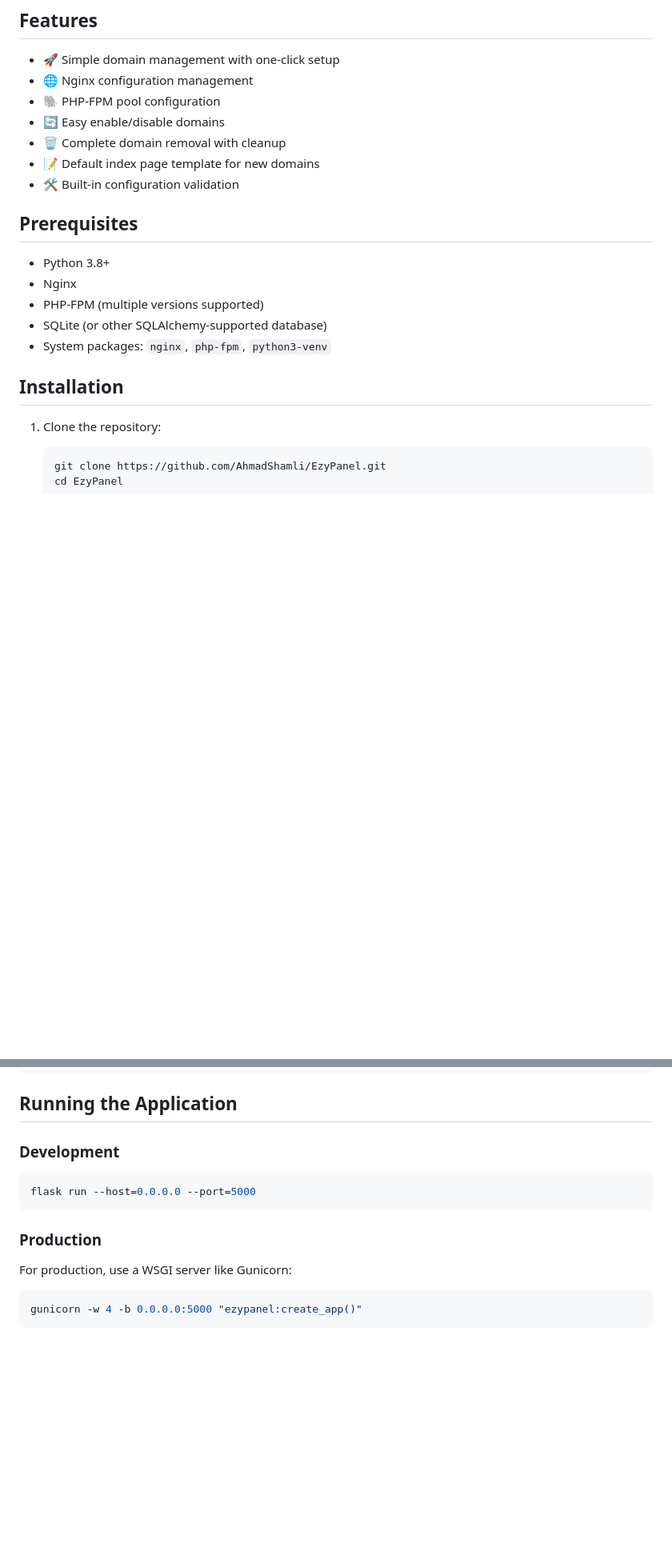
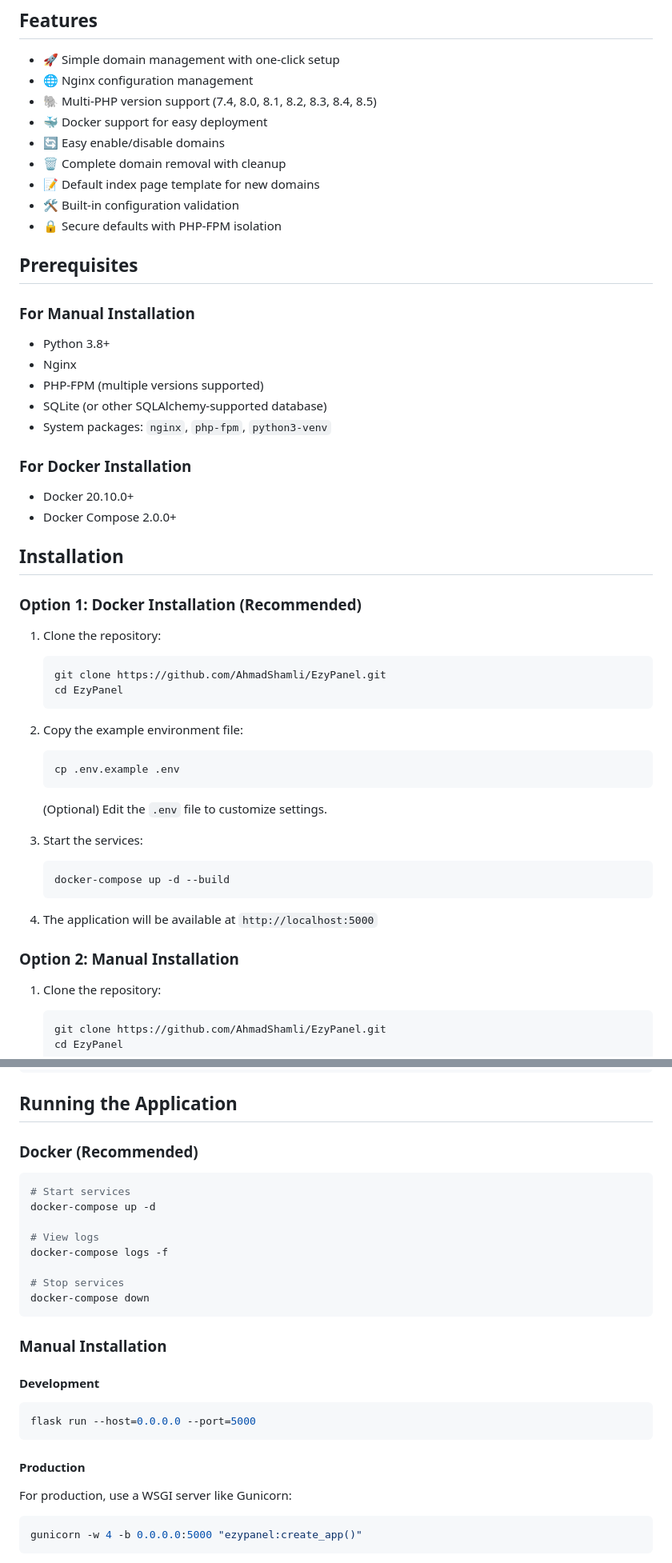
Before and after one commit to AhmadShamli/EzyPanel, a Markdown page: README.md, 2 parts joined by grey strips. Shown at 80% size. GitHub-like rendering; blank space fills up the shorter version.

````diff
--- a/README.md
+++ b/README.md
@@ -8,21 +8,51 @@ EzyPanel is a lightweight and easy-to-use web hosting control panel for managing
 
 - 🚀 Simple domain management with one-click setup
 - 🌐 Nginx configuration management
-- 🐘 PHP-FPM pool configuration
+- 🐘 Multi-PHP version support (7.4, 8.0, 8.1, 8.2, 8.3, 8.4, 8.5)
+- 🐳 Docker support for easy deployment
 - 🔄 Easy enable/disable domains
 - 🗑️ Complete domain removal with cleanup
 - 📝 Default index page template for new domains
 - 🛠️ Built-in configuration validation
+- 🔒 Secure defaults with PHP-FPM isolation
 
 ## Prerequisites
 
+### For Manual Installation
 - Python 3.8+
 - Nginx
 - PHP-FPM (multiple versions supported)
 - SQLite (or other SQLAlchemy-supported database)
 - System packages: `nginx`, `php-fpm`, `python3-venv`
 
+### For Docker Installation
+- Docker 20.10.0+
+- Docker Compose 2.0.0+
+
 ## Installation
+
+### Option 1: Docker Installation (Recommended)
+
+1. Clone the repository:
+   ```bash
+   git clone https://github.com/AhmadShamli/EzyPanel.git
+   cd EzyPanel
+   ```
+
+2. Copy the example environment file:
+   ```bash
+   cp .env.example .env
+   ```
+   (Optional) Edit the `.env` file to customize settings.
+
+3. Start the services:
+   ```bash
+   docker-compose up -d --build
+   ```
+
+4. The application will be available at `http://localhost:5000`
+
+### Option 2: Manual Installation
 
 1. Clone the repository:
    ```bash
@@ -84,12 +114,26 @@ SIMULATE_SERVER_COMMANDS=True
 
 ## Running the Application
 
-### Development
+### Docker (Recommended)
+```bash
+# Start services
+docker-compose up -d
+
+# View logs
+docker-compose logs -f
+
+# Stop services
+docker-compose down
+```
+
+### Manual Installation
+
+#### Development
 ```bash
 flask run --host=0.0.0.0 --port=5000
 ```
 
-### Production
+#### Production
 For production, use a WSGI server like Gunicorn:
 ```bash
 gunicorn -w 4 -b 0.0.0.0:5000 "ezypanel:create_app()"
````
Also changed, not shown: other parts of README.md (+20 -1 lines).
